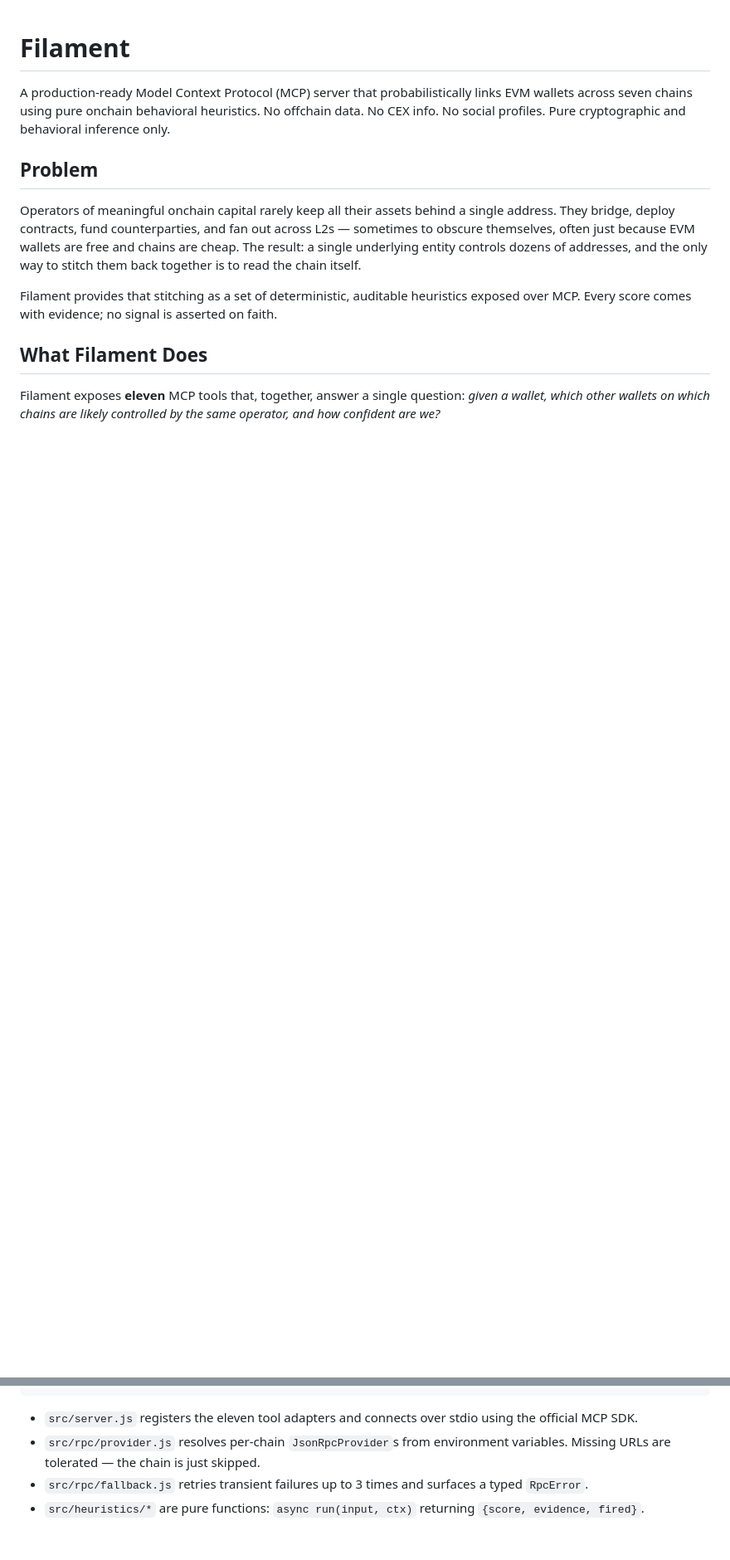
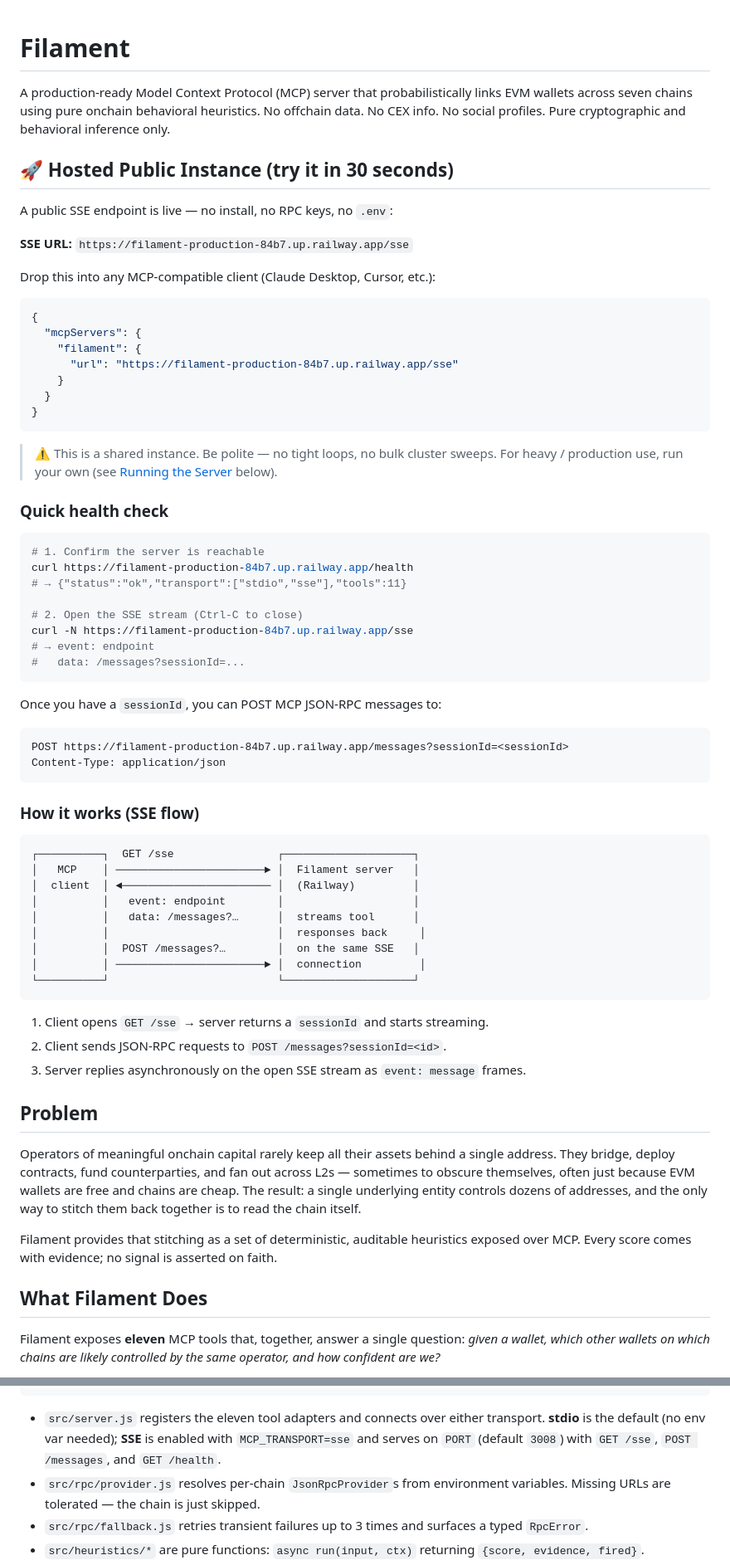
Before and after one commit to comzzy-comzzy/filament, a Markdown page: README.md, 2 parts joined by grey strips. Shown at 83% size. GitHub-like rendering; blank space fills up the shorter version.

````diff
--- a/README.md
+++ b/README.md
@@ -4,6 +4,67 @@ A production-ready Model Context Protocol (MCP) server that probabilistically
 links EVM wallets across seven chains using pure onchain behavioral
 heuristics. No offchain data. No CEX info. No social profiles. Pure
 cryptographic and behavioral inference only.
+
+## 🚀 Hosted Public Instance (try it in 30 seconds)
+
+A public SSE endpoint is live — no install, no RPC keys, no `.env`:
+
+**SSE URL:** `https://filament-production-84b7.up.railway.app/sse`
+
+Drop this into any MCP-compatible client (Claude Desktop, Cursor, etc.):
+
+```json
+{
+  "mcpServers": {
+    "filament": {
+      "url": "https://filament-production-84b7.up.railway.app/sse"
+    }
+  }
+}
+```
+
+> ⚠️ This is a shared instance. Be polite — no tight loops, no bulk
+> cluster sweeps. For heavy / production use, run your own (see
+> [Running the Server](#running-the-server) below).
+
+### Quick health check
+
+```bash
+# 1. Confirm the server is reachable
+curl https://filament-production-84b7.up.railway.app/health
+# → {"status":"ok","transport":["stdio","sse"],"tools":11}
+
+# 2. Open the SSE stream (Ctrl-C to close)
+curl -N https://filament-production-84b7.up.railway.app/sse
+# → event: endpoint
+#   data: /messages?sessionId=...
+```
+
+Once you have a `sessionId`, you can POST MCP JSON-RPC messages to:
+
+```
+POST https://filament-production-84b7.up.railway.app/messages?sessionId=<sessionId>
+Content-Type: application/json
+```
+
+### How it works (SSE flow)
+
+```
+┌──────────┐  GET /sse                ┌────────────────────┐
+│   MCP    │ ───────────────────────► │  Filament server   │
+│  client  │ ◄─────────────────────── │  (Railway)         │
+│          │   event: endpoint        │                    │
+│          │   data: /messages?…      │  streams tool      │
+│          │                          │  responses back     │
+│          │  POST /messages?…        │  on the same SSE   │
+│          │ ───────────────────────► │  connection         │
+└──────────┘                          └────────────────────┘
+```
+
+1. Client opens `GET /sse` → server returns a `sessionId` and starts streaming.
+2. Client sends JSON-RPC requests to `POST /messages?sessionId=<id>`.
+3. Server replies asynchronously on the open SSE stream as
+   `event: message` frames.
 
 ## Problem
 
@@ -58,7 +120,9 @@ scoring, sanctions exposure mapping, and an aggregate confidence report.
 ```
 
 - `src/server.js` registers the eleven tool adapters and connects over
-  stdio using the official MCP SDK.
+  either transport. **stdio** is the default (no env var needed);
+  **SSE** is enabled with `MCP_TRANSPORT=sse` and serves on `PORT`
+  (default `3008`) with `GET /sse`, `POST /messages`, and `GET /health`.
 - `src/rpc/provider.js` resolves per-chain `JsonRpcProvider`s from
   environment variables. Missing URLs are tolerated — the chain is just
   skipped.
````
Also changed, not shown: other parts of README.md (+108 -3 lines).
